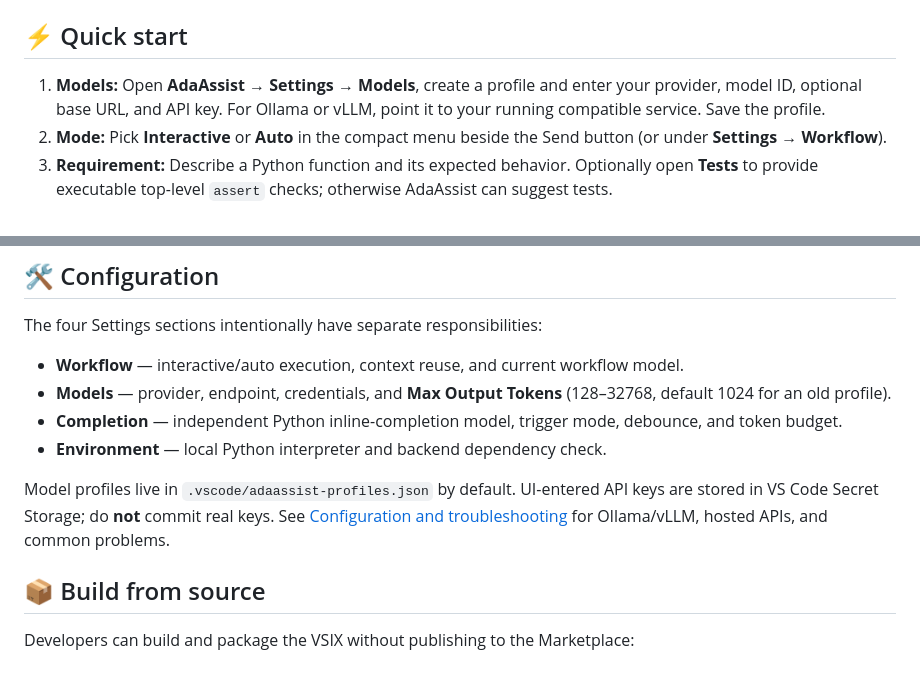
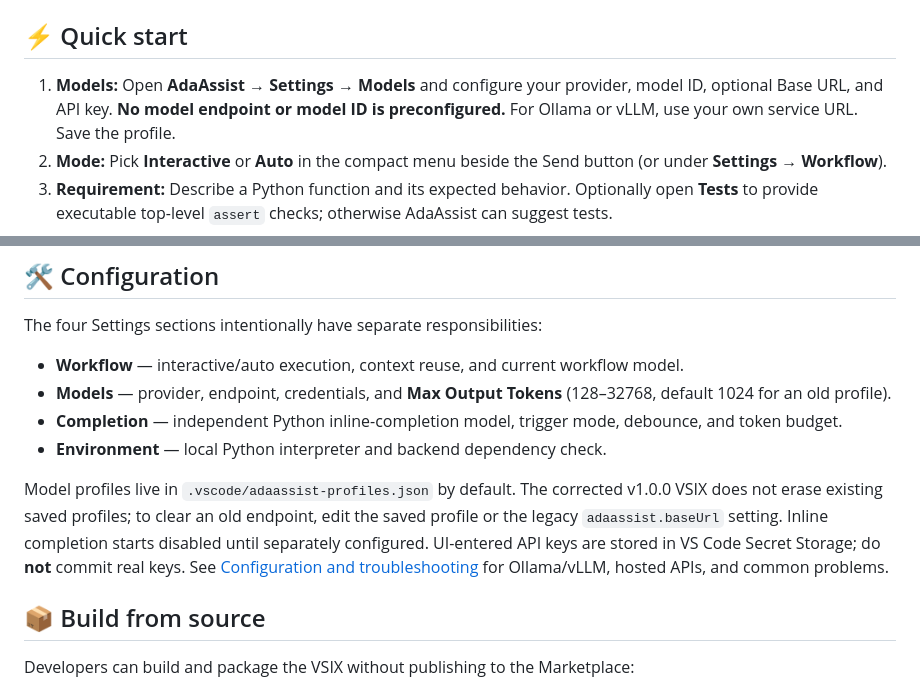
Before and after one commit to GreFir/AdaAssist-tool, a Markdown page: README.md, 2 parts joined by grey strips. Rendered like a GitHub page.

Commit message:
fix(v1.0.0): update default model guidance

```diff
--- a/README.md
+++ b/README.md
@@ -57,7 +57,7 @@ The extension starts the bundled FastAPI service automatically when needed; **yo
 
 ## ⚡ Quick start
 
-1. **Models:** Open **AdaAssist → Settings → Models**, create a profile and enter your provider, model ID, optional base URL, and API key. For Ollama or vLLM, point it to your running compatible service. Save the profile.
+1. **Models:** Open **AdaAssist → Settings → Models** and configure your provider, model ID, optional Base URL, and API key. **No model endpoint or model ID is preconfigured.** For Ollama or vLLM, use your own service URL. Save the profile.
 2. **Mode:** Pick **Interactive** or **Auto** in the compact menu beside the Send button (or under **Settings → Workflow**).
 3. **Requirement:** Describe a Python function and its expected behavior. Optionally open **Tests** to provide executable top-level `assert` checks; otherwise AdaAssist can suggest tests.
 4. **Run:** Send the task. In **Interactive**, review tests, generated code, and repair plans at checkpoints. In **Auto**, the workflow proceeds through generation, testing, and repair automatically.
@@ -136,7 +136,7 @@ The four Settings sections intentionally have separate responsibilities:
 - **Completion** — independent Python inline-completion model, trigger mode, debounce, and token budget.
 - **Environment** — local Python interpreter and backend dependency check.
 
-Model profiles live in `.vscode/adaassist-profiles.json` by default. UI-entered API keys are stored in VS Code Secret Storage; do **not** commit real keys. See [Configuration and troubleshooting](docs/INSTALLATION.md#model-configuration) for Ollama/vLLM, hosted APIs, and common problems.
+Model profiles live in `.vscode/adaassist-profiles.json` by default. The corrected v1.0.0 VSIX does not erase existing saved profiles; to clear an old endpoint, edit the saved profile or the legacy `adaassist.baseUrl` setting. Inline completion starts disabled until separately configured. UI-entered API keys are stored in VS Code Secret Storage; do **not** commit real keys. See [Configuration and troubleshooting](docs/INSTALLATION.md#model-configuration) for Ollama/vLLM, hosted APIs, and common problems.
 
 ## 📦 Build from source
 
```
